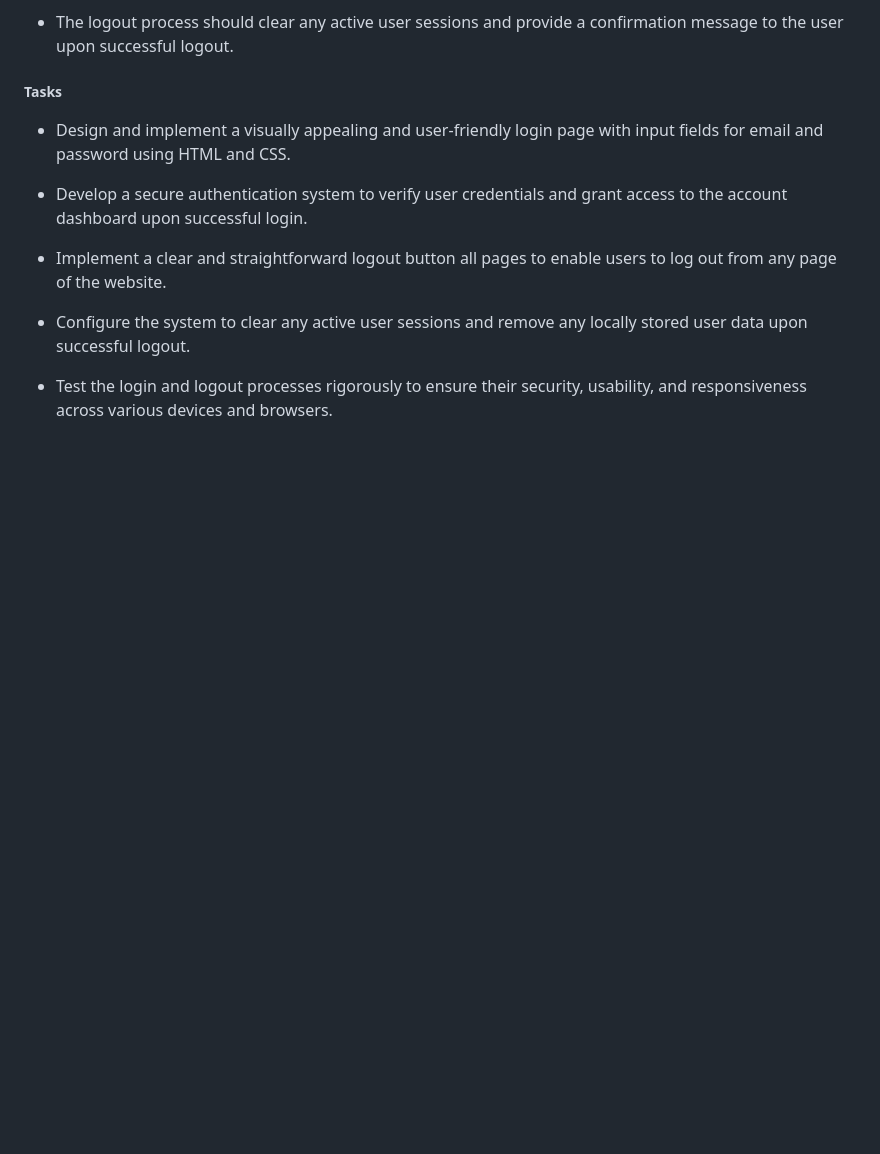
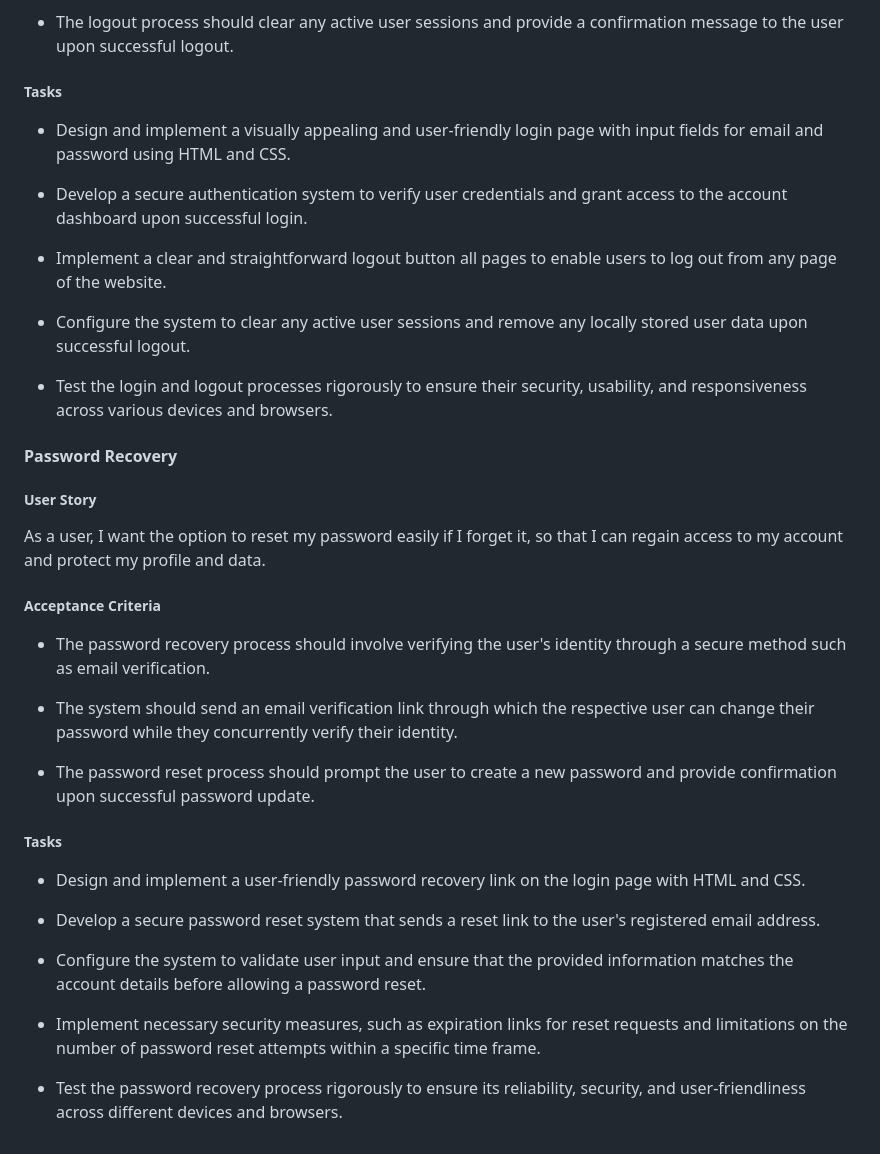
Before and after one commit to samuelandersoncodes/kidomart, a Markdown page: README.md, the part around the change. GitHub-like rendering; blank space fills up the shorter version.

Commit message:
docs: Add password recovery agile implementation

```diff
--- a/README.md
+++ b/README.md
@@ -377,3 +377,29 @@ As a returning customer, I want to be able to log in quickly and securely so I c
 - Configure the system to clear any active user sessions and remove any locally stored user data upon successful logout.
 
 - Test the login and logout processes rigorously to ensure their security, usability, and responsiveness across various devices and browsers.
+
+#### Password Recovery
+
+##### User Story
+
+As a user, I want the option to reset my password easily if I forget it, so that I can regain access to my account and protect my profile and data.
+
+##### Acceptance Criteria
+
+- The password recovery process should involve verifying the user's identity through a secure method such as email verification.
+
+- The system should send an email verification link through which the respective user can change their password while they concurrently verify their identity.
+
+- The password reset process should prompt the user to create a new password and provide confirmation upon successful password update.
+
+##### Tasks
+
+- Design and implement a user-friendly password recovery link on the login page with HTML and CSS.
+
+- Develop a secure password reset system that sends a reset link to the user's registered email address.
+
+- Configure the system to validate user input and ensure that the provided information matches the account details before allowing a password reset.
+
+- Implement necessary security measures, such as expiration links for reset requests and limitations on the number of password reset attempts within a specific time frame.
+
+- Test the password recovery process rigorously to ensure its reliability, security, and user-friendliness across different devices and browsers.
```
